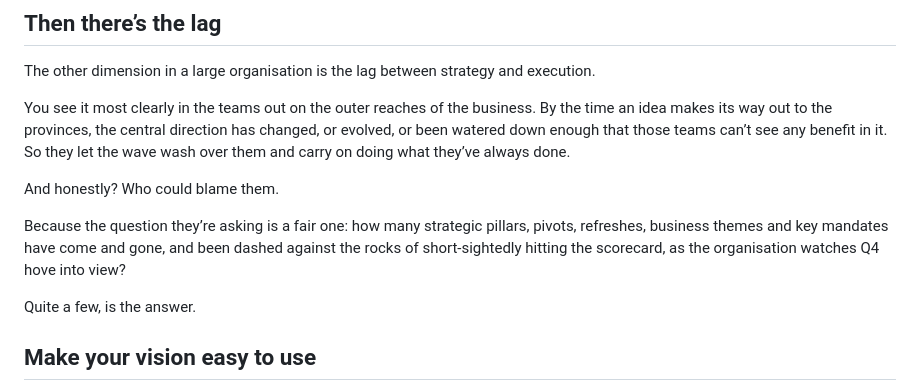
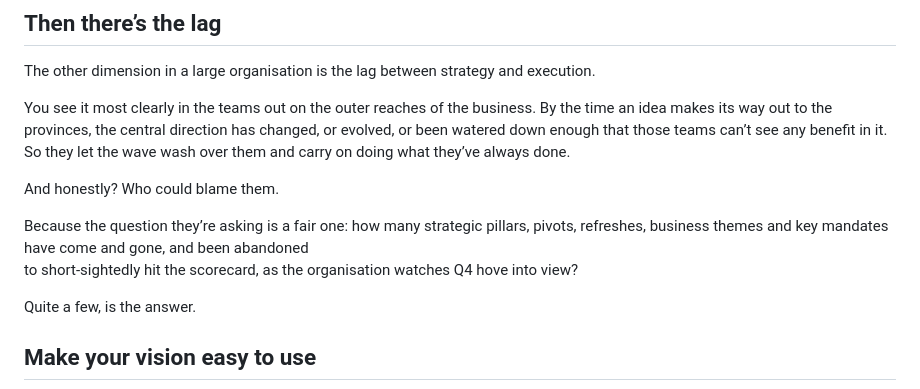
Before and after one commit to liamgreenhill/liamnugent.me, a Markdown page: posts/product-strategy-isnt-the-roadmap.md, the part around the change. Rendered like a GitHub page.

```diff
--- a/posts/product-strategy-isnt-the-roadmap.md
+++ b/posts/product-strategy-isnt-the-roadmap.md
@@ -64,7 +64,8 @@ You see it most clearly in the teams out on the outer reaches of the business. B
 
 And honestly? Who could blame them.
 
-Because the question they’re asking is a fair one: how many strategic pillars, pivots, refreshes, business themes and key mandates have come and gone, and been dashed against the rocks of short-sightedly hitting the scorecard, as the organisation watches Q4 hove into view?
+Because the question they’re asking is a fair one: how many strategic pillars, pivots, refreshes, business themes and key mandates have come and gone, and been abandoned
+to short-sightedly hit the scorecard, as the organisation watches Q4 hove into view?
 
 Quite a few, is the answer.
 
```
